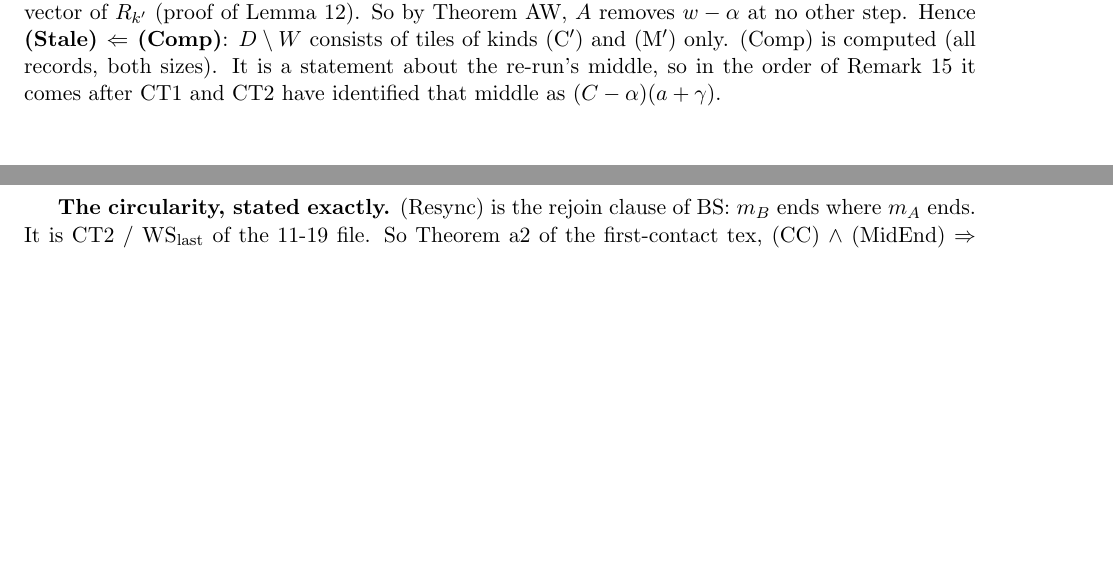
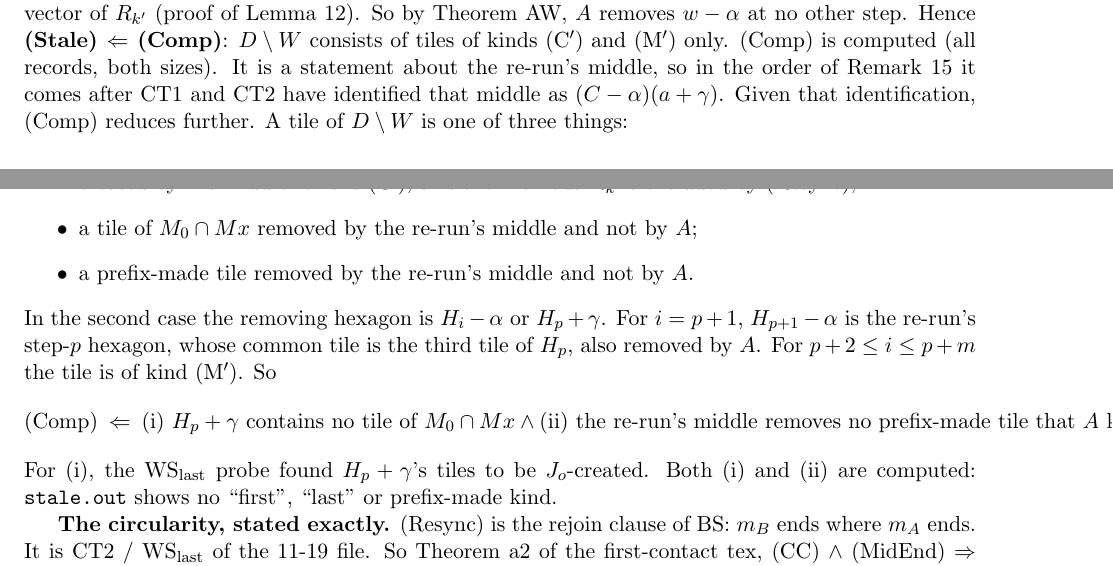
Before and after one commit to clio-vega/proofs, a LaTeX document (2026-11-22c2-Q597-role.tex): two parts of pages 9 and 10 of 14, joined at a grey line, cut so that both start at the same text, the shorter picture padded with empty space. Compiled offline with pdfLaTeX.

Commit message:
tex: Comp reduced to (i),(ii)
Co-Authored-By: Claude Opus 5.5 <noreply@anthropic.com>

```diff
--- a/2026-11-22c2-Q597-role.tex
+++ b/2026-11-22c2-Q597-role.tex
@@ -223,6 +223,15 @@ For the CT clause: the re-run's rhombi along $C-\alpha$ are $R_i-\alpha$, $p+1\l
 No rhombus, no prefix-made tile, and nothing from the re-run's last hexagon occurs. Size 6 gives the same two kinds (\texttt{stale6.out}).
 Both kinds are provably never read by $A$ afterwards. (C$'$): a terminating journey never removes a non-rhombus tile it made (no-revisit, Theorem~main of the no-repeat tex). (M$'$): $w$ is removed by $A$ at a shadow step $k'\ge p+2$, where $-\alpha$ is an ascending edge vector of $R_{k'}$ (proof of Lemma~\ref{lem:pref}). So by Theorem~AW, $A$ removes $w-\alpha$ at no other step.
 Hence \textbf{(Stale) $\Leftarrow$ (Comp)}: $D\setminus W$ consists of tiles of kinds (C$'$) and (M$'$) only. (Comp) is computed (all records, both sizes). It is a statement about the re-run's middle, so in the order of Remark~\ref{rem:order} it comes after CT1 and CT2 have identified that middle as $(C-\alpha)(a+\gamma)$.
+Given that identification, (Comp) reduces further. A tile of $D\setminus W$ is one of three things:
+\begin{itemize}
+\item created by $A$'s middle: this is (C$'$), and the rhombus $R_k$ is excluded by (Resync);
+\item a tile of $M_0\cap Mx$ removed by the re-run's middle and not by $A$;
+\item a prefix-made tile removed by the re-run's middle and not by $A$.
+\end{itemize}
+In the second case the removing hexagon is $H_i-\alpha$ or $H_p+\gamma$. For $i=p+1$, $H_{p+1}-\alpha$ is the re-run's step-$p$ hexagon, whose common tile is the third tile of $H_p$, also removed by $A$. For $p+2\le i\le p+m$ the tile is of kind (M$'$). So
+\[\text{(Comp)}\ \Leftarrow\ \text{(i) $H_p+\gamma$ contains no tile of $M_0\cap Mx$}\ \wedge\ \text{(ii) the re-run's middle removes no prefix-made tile that $A$ keeps.}\]
+For (i), the WS$_{\rm last}$ probe found $H_p+\gamma$'s tiles to be $J_o$-created. Both (i) and (ii) are computed: \texttt{stale.out} shows no ``first'', ``last'' or prefix-made kind.
 
 \textbf{The circularity, stated exactly.} (Resync) is the rejoin clause of BS: $m_B$ ends where $m_A$ ends. It is CT2 / WS$_{\rm last}$ of the 11-19 file. So Theorem~a2 of the first-contact tex, (CC) $\wedge$ (MidEnd) $\Rightarrow$ (A2), uses the rejoin. If WS is proved from (A2), the program is circular at (Resync) and nowhere else. (Sh3) and Lemma~\ref{lem:suffix} are not circular.
 Why the circle cannot simply be cut with (Sh3): in Theorem~a2, (MidEnd) is used to bound the step $k$ of an (A)-tile by $p+m$, after which the shadow puts the tile in $W$. Without (MidEnd), the middle might extend past $p+m$. An (A)-tile $u$ at such a step lies in $A$'s hexagon (Lemma~aread), so by (Sh3) it is not in $W$. It is then a tile of $M_0\cap Mx$ or a prefix-made tile, and the parity argument says nothing about it. ``The middle is empty after $p+m$'' is (Resync) plus Lemma~\ref{lem:suffix}. So, for (A)-tiles \emph{not} in $W$, (A2) $\Leftarrow$ (CC) $\wedge$ (Resync) $\wedge$ (Stale) $\wedge$ (T), and I see no route that avoids the rejoin. For (A)-tiles in $W$, which are the only ones WS uses, the circle is not needed at all: see Theorem~\ref{thm:a2w} below.
```
Also changed, not shown: 2026-11-22c2-Q597-role.pdf.
